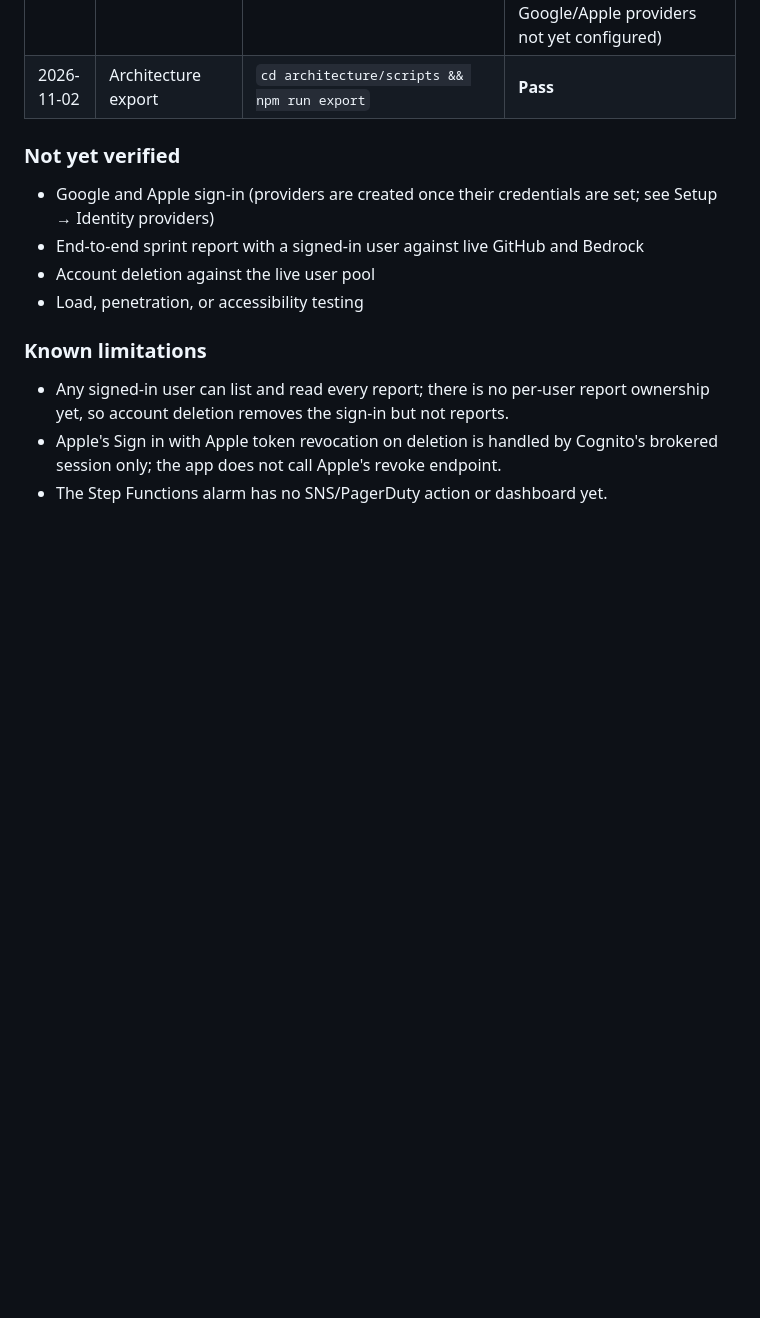
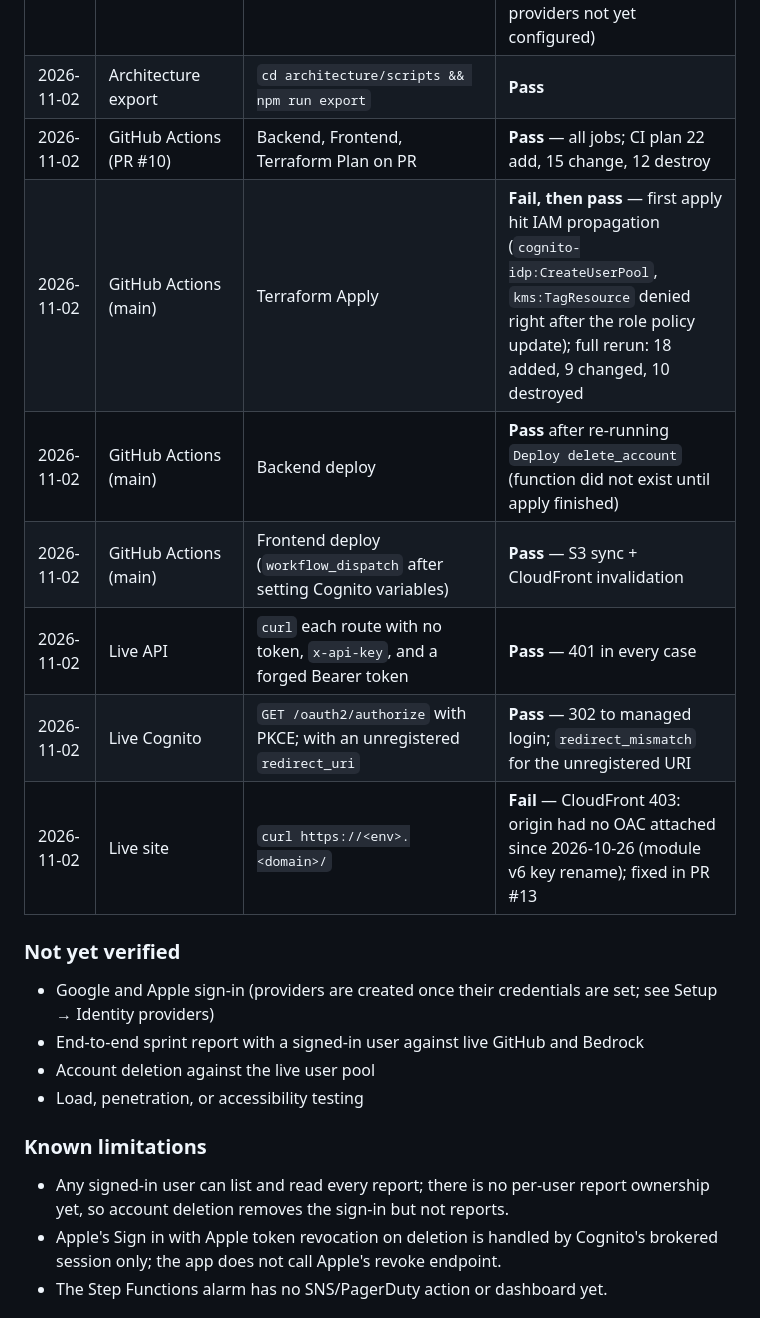
Before and after one commit to semperfitodd/agentic_ai, a Markdown page: README.md, the part around the change. Drawn GitHub-style; blank space fills up the shorter version.

Commit message:
Record GitHub Actions and live verification results

```diff
--- a/README.md
+++ b/README.md
@@ -47,6 +47,13 @@ An agentic AI reference system that analyzes GitHub sprint activity and generate
 | 2026-11-02 | Terraform | `terraform fmt -check -recursive` + `terraform validate` | **Pass** |
 | 2026-11-02 | Terraform | `terraform plan` against remote state (`AWS_PROFILE=bscsandbox`) | **Pass** — 22 add, 15 change, 12 destroy (Cognito, KMS, JWT authorizer, `delete_account` added; API key authorizer and secret removed; Bedrock model updated; Google/Apple providers not yet configured) |
 | 2026-11-02 | Architecture export | `cd architecture/scripts && npm run export` | **Pass** |
+| 2026-11-02 | GitHub Actions (PR #10) | Backend, Frontend, Terraform Plan on PR | **Pass** — all jobs; CI plan 22 add, 15 change, 12 destroy |
+| 2026-11-02 | GitHub Actions (main) | Terraform Apply | **Fail, then pass** — first apply hit IAM propagation (`cognito-idp:CreateUserPool`, `kms:TagResource` denied right after the role policy update); full rerun: 18 added, 9 changed, 10 destroyed |
+| 2026-11-02 | GitHub Actions (main) | Backend deploy | **Pass** after re-running `Deploy delete_account` (function did not exist until apply finished) |
+| 2026-11-02 | GitHub Actions (main) | Frontend deploy (`workflow_dispatch` after setting Cognito variables) | **Pass** — S3 sync + CloudFront invalidation |
+| 2026-11-02 | Live API | `curl` each route with no token, `x-api-key`, and a forged Bearer token | **Pass** — 401 in every case |
+| 2026-11-02 | Live Cognito | `GET /oauth2/authorize` with PKCE; with an unregistered `redirect_uri` | **Pass** — 302 to managed login; `redirect_mismatch` for the unregistered URI |
+| 2026-11-02 | Live site | `curl https://<env>.<domain>/` | **Fail** — CloudFront 403: origin had no OAC attached since 2026-10-26 (module v6 key rename); fixed in PR #13 |
 
 ### Not yet verified
 
```
